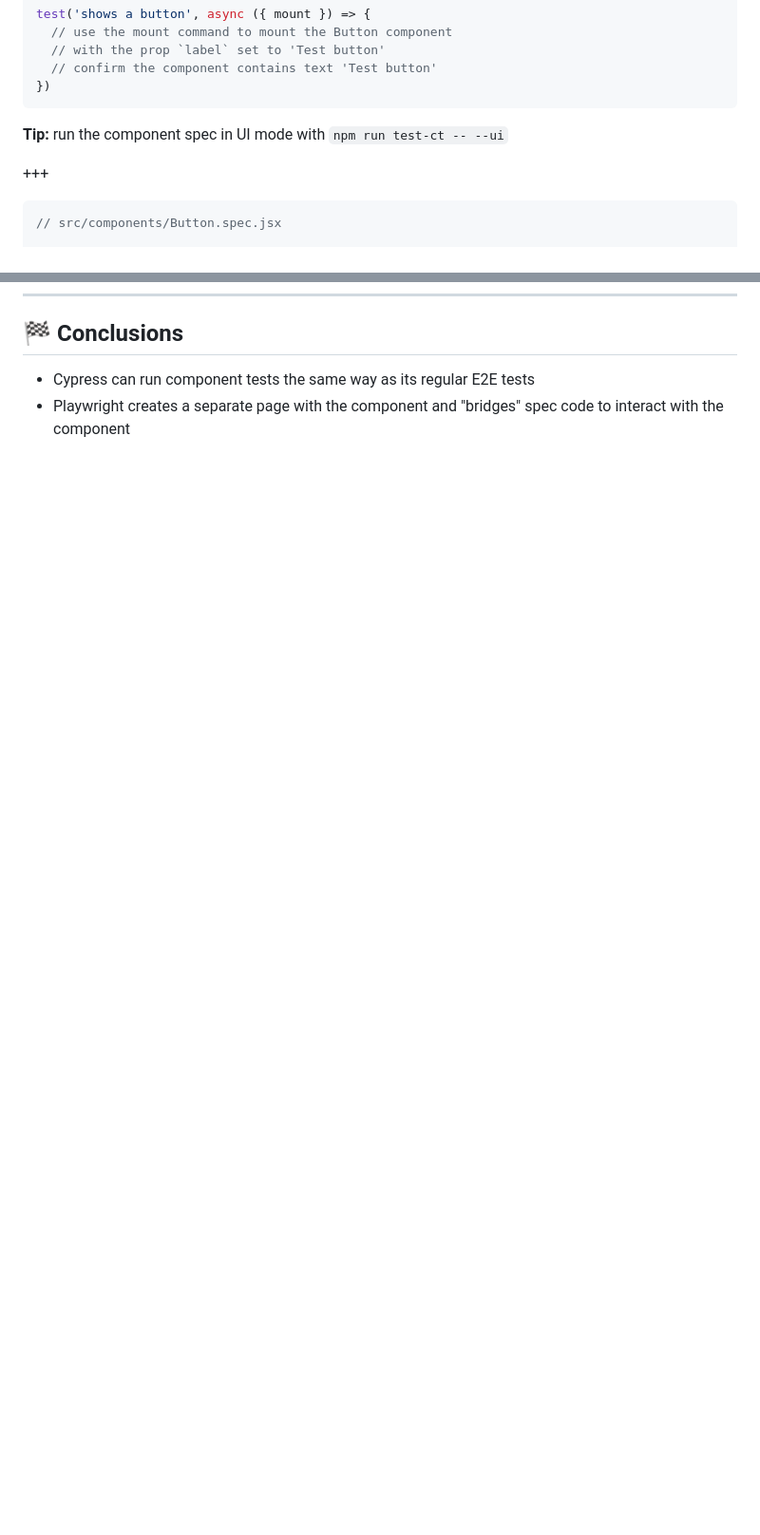
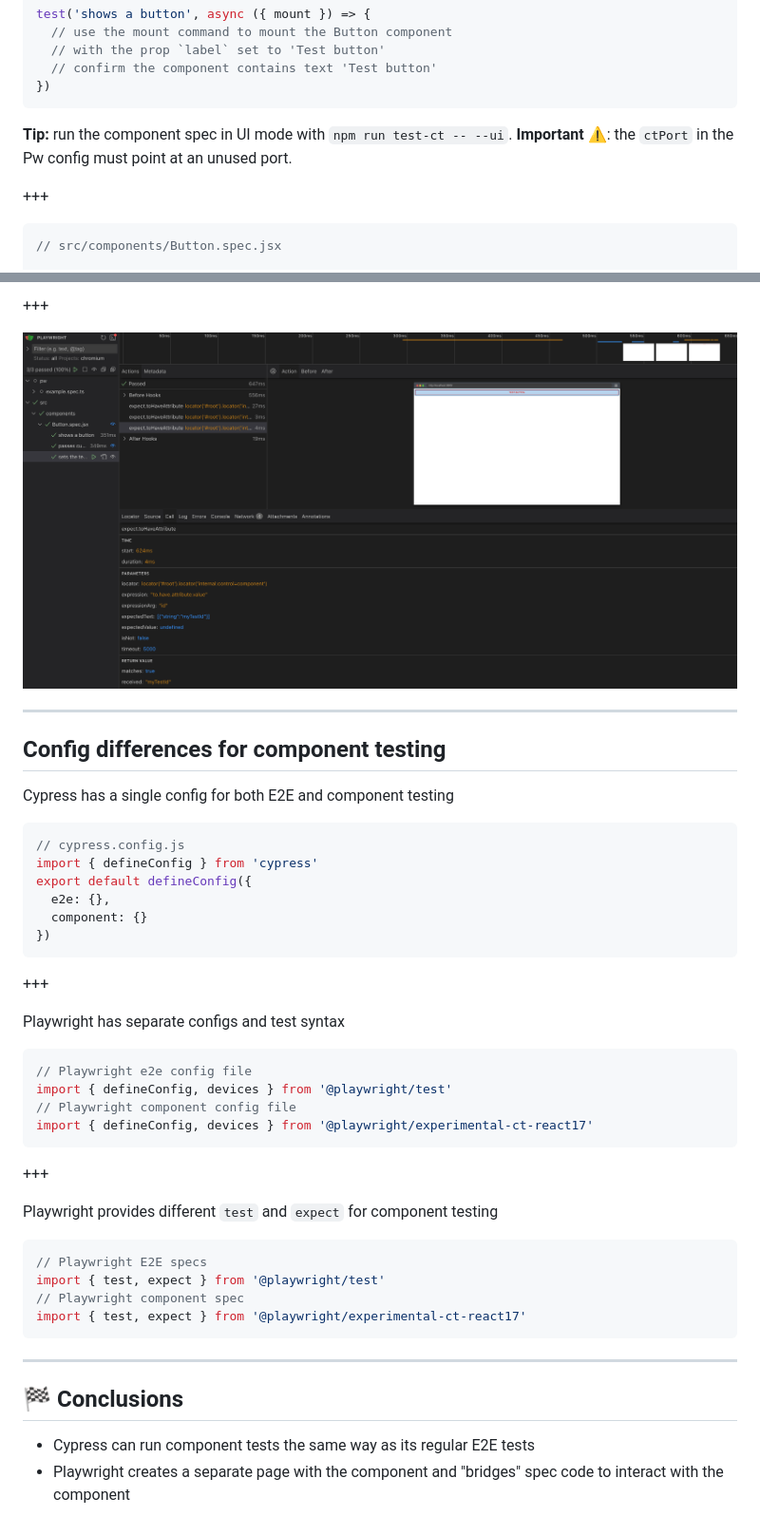
Before and after one commit to bahmutov/cypress-workshop-cy-vs-pw, a Markdown page: 11-component-tests/PITCHME.md, 2 parts joined by grey strips. Shown: that part at 95% size. Rendered like a GitHub page; pictures changed too: 11-component-tests/img/button-tests-pw.png (added); blank space fills up the shorter version.

````diff
--- a/11-component-tests/PITCHME.md
+++ b/11-component-tests/PITCHME.md
@@ -126,7 +126,7 @@ test('shows a button', async ({ mount }) => {
 })
 ```
 
-**Tip:** run the component spec in UI mode with `npm run test-ct -- --ui`
+**Tip:** run the component spec in UI mode with `npm run test-ct -- --ui`. **Important ⚠️**: the `ctPort` in the Pw config must point at an unused port.
 
 +++
 
@@ -154,3 +232,46 @@ test('shows a button', async ({ mount }) => {
++++
+
+![Button tests Playwright](./img/button-tests-pw.png)
+
+---
+
+## Config differences for component testing
+
+Cypress has a single config for both E2E and component testing
+
+```js
+// cypress.config.js
+import { defineConfig } from 'cypress'
+export default defineConfig({
+  e2e: {},
+  component: {}
+})
+```
+
++++
+
+Playwright has separate configs and test syntax
+
+```js
+// Playwright e2e config file
+import { defineConfig, devices } from '@playwright/test'
+// Playwright component config file
+import { defineConfig, devices } from '@playwright/experimental-ct-react17'
+```
+
++++
+
+Playwright provides different `test` and `expect` for component testing
+
+```js
+// Playwright E2E specs
+import { test, expect } from '@playwright/test'
+// Playwright component spec
+import { test, expect } from '@playwright/experimental-ct-react17'
+```
+
+---
+
 ## 🏁 Conclusions
 
 - Cypress can run component tests the same way as its regular E2E tests
````
Also changed, not shown: other parts of 11-component-tests/PITCHME.md (+78 -0 lines), 11-component-tests/img/button-tests-cy.png (added).
